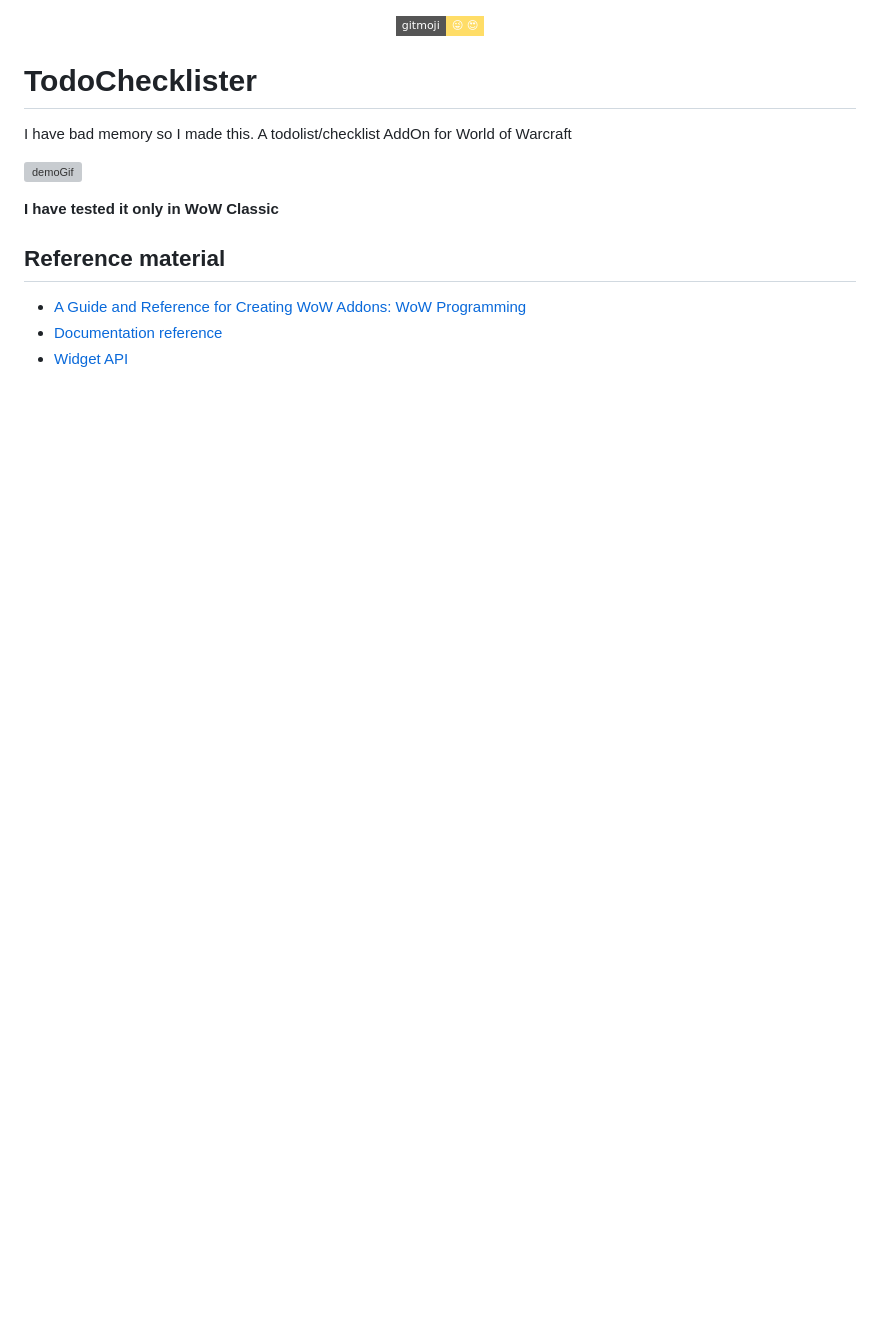
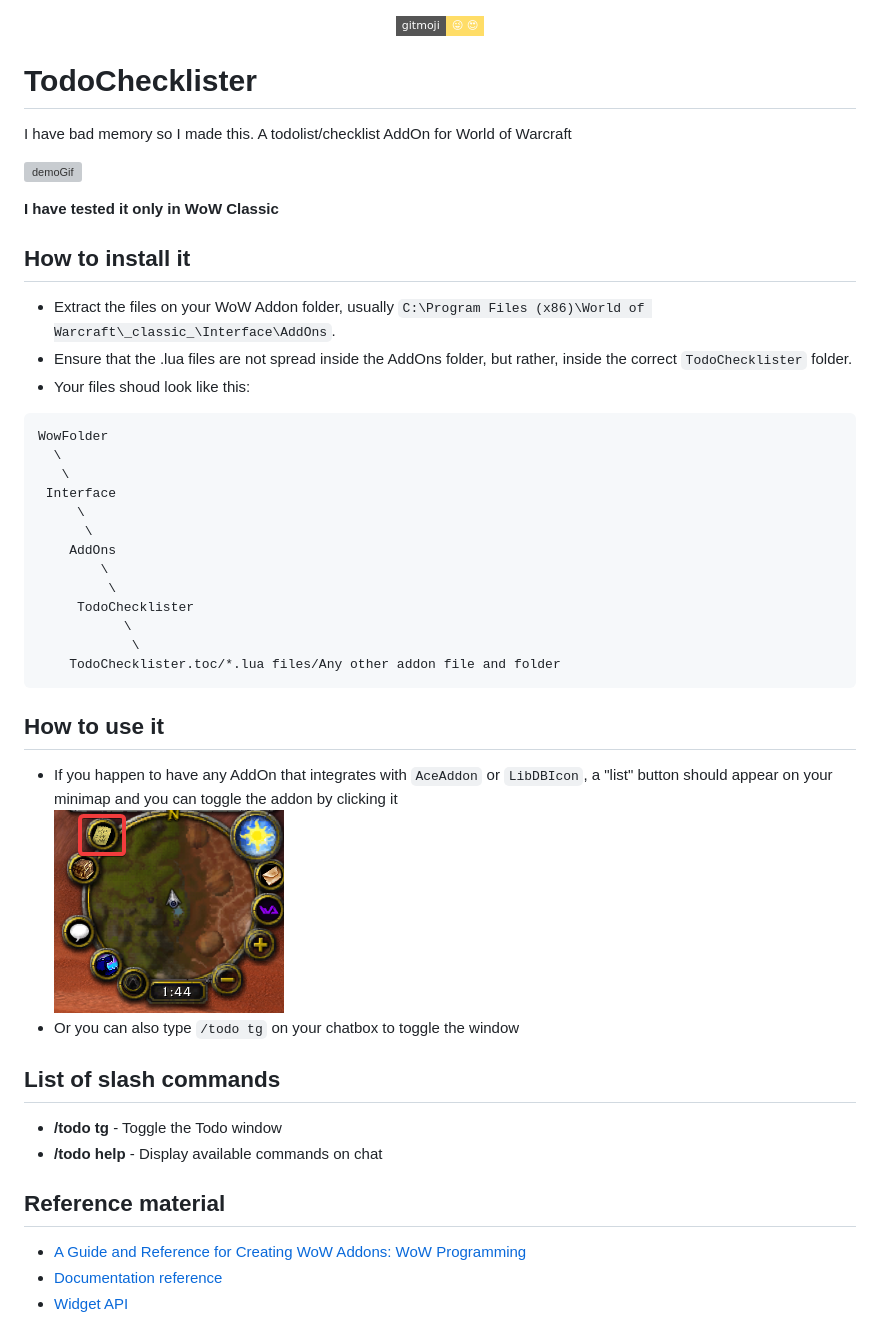
Before and after one commit to AssisrMatheus/TodoChecklister, a Markdown page: README.md, the part around the change. Drawn GitHub-style; pictures changed too: button.png (added); badges without logos; blank space fills up the shorter version; grey boxes are pictures that could not be loaded.

Commit message:
:sparkles: Added toggle command

````diff
--- a/README.md
+++ b/README.md
@@ -12,6 +12,35 @@ I have bad memory so I made this. A todolist/checklist AddOn for World of Warcra
 
 **I have tested it only in WoW Classic**
 
+## How to install it
+- Extract the files on your WoW Addon folder, usually `C:\Program Files (x86)\World of Warcraft\_classic_\Interface\AddOns`.
+- Ensure that the .lua files are not spread inside the AddOns folder, but rather, inside the correct `TodoChecklister` folder.
+- Your files shoud look like this:
+```
+WowFolder
+  \
+   \
+ Interface
+     \
+      \
+    AddOns
+        \
+         \
+     TodoChecklister
+           \
+            \
+	TodoChecklister.toc/*.lua files/Any other addon file and folder
+```
+
+## How to use it
+- If you happen to have any AddOn that integrates with `AceAddon` or `LibDBIcon`, a "list" button should appear on your minimap and you can toggle the addon by clicking it
+	![mapButton](./button.png)
+- Or you can also type `/todo tg` on your chatbox to toggle the window
+
+## List of slash commands
+- **/todo tg** - Toggle the Todo window
+- **/todo help** - Display available commands on chat
+
 ## Reference material
 
 - [A Guide and Reference for Creating WoW Addons: WoW Programming](http://garde.sylvanas.free.fr/ressources/Guides/Macros-Addons/Wiley-World.of.Warcraft.Programming.A.Guide.and.Reference.for.Creating.WoW.Addons.pdf)
````
Also changed, not shown: 5 other files.
